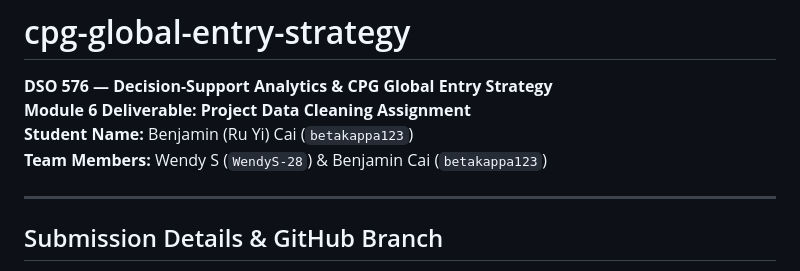
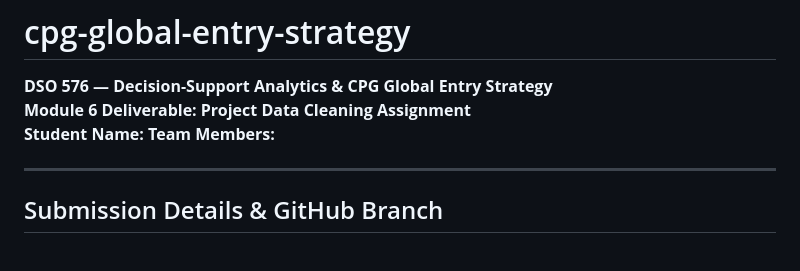
Before and after one commit to betakappa123/cpg-global-entry-strategy, a Markdown page: README.md, the part around the change. Rendered like a GitHub page.

Commit message:
Update README to remove personal information
Removed student name and team member details from README.

```diff
--- a/README.md
+++ b/README.md
@@ -2,8 +2,8 @@
 
 **DSO 576 — Decision-Support Analytics & CPG Global Entry Strategy**
 **Module 6 Deliverable: Project Data Cleaning Assignment**
-**Student Name:** Benjamin (Ru Yi) Cai (`betakappa123`)
-**Team Members:** Wendy S (`WendyS-28`) & Benjamin Cai (`betakappa123`)
+**Student Name:**
+**Team Members:**
 
 ---
 
```
